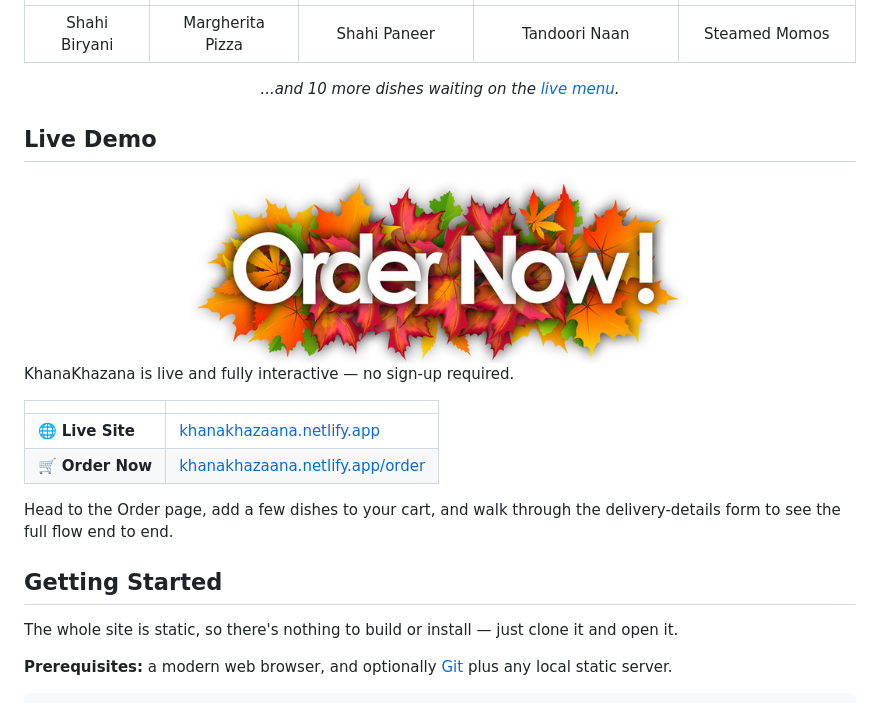
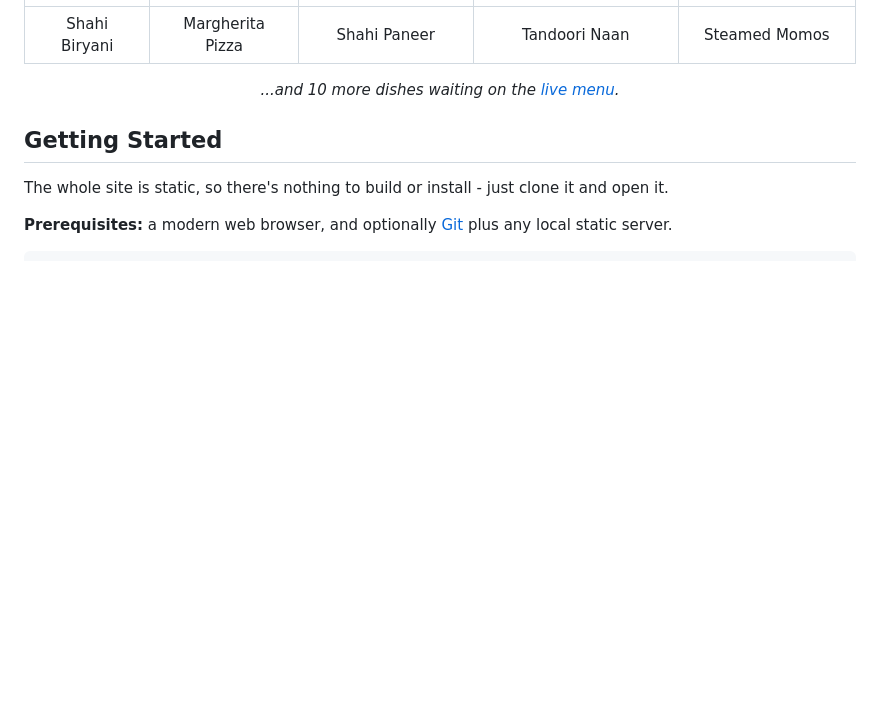
Before and after one commit to krishagrawal30/khanakhazana, a Markdown page: ReadME.md, the part around one of its changes. Drawn GitHub-style; blank space fills up the shorter version.

```diff
--- a/ReadME.md
+++ b/ReadME.md
@@ -79,24 +65,9 @@ No frameworks, no package manager, no build tooling — just the fundamentals, d
 
 </div>
 
-## Live Demo
-
-<div align="center">
-<img src="images/ordern.jpg" alt="Order Banner" width="500">
-</div>
-
-KhanaKhazana is live and fully interactive — no sign-up required.
-
-| | |
-|---|---|
-| 🌐 **Live Site** | [khanakhazaana.netlify.app](https://khanakhazaana.netlify.app/) |
-| 🛒 **Order Now** | [khanakhazaana.netlify.app/order](https://khanakhazaana.netlify.app/order) |
-
-Head to the Order page, add a few dishes to your cart, and walk through the delivery-details form to see the full flow end to end.
-
 ## Getting Started
 
-The whole site is static, so there's nothing to build or install — just clone it and open it.
+The whole site is static, so there's nothing to build or install - just clone it and open it.
 
 **Prerequisites:** a modern web browser, and optionally [Git](https://git-scm.com/) plus any local static server.
 
```
Also changed, not shown: other parts of ReadME.md (+14 -28 lines).
